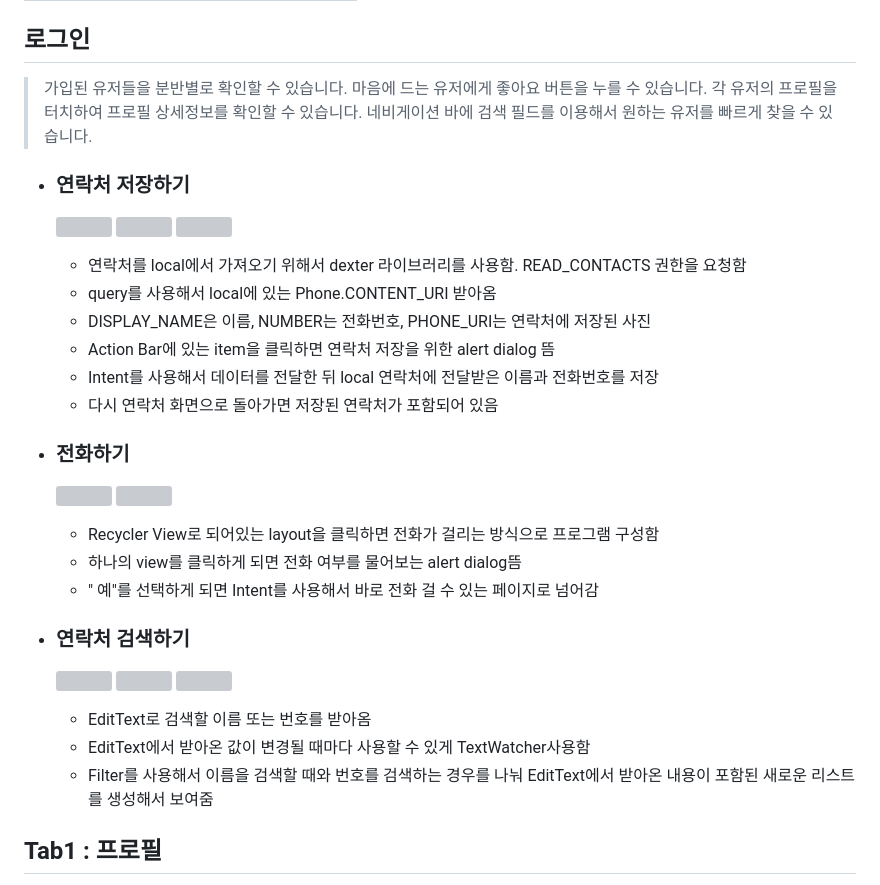
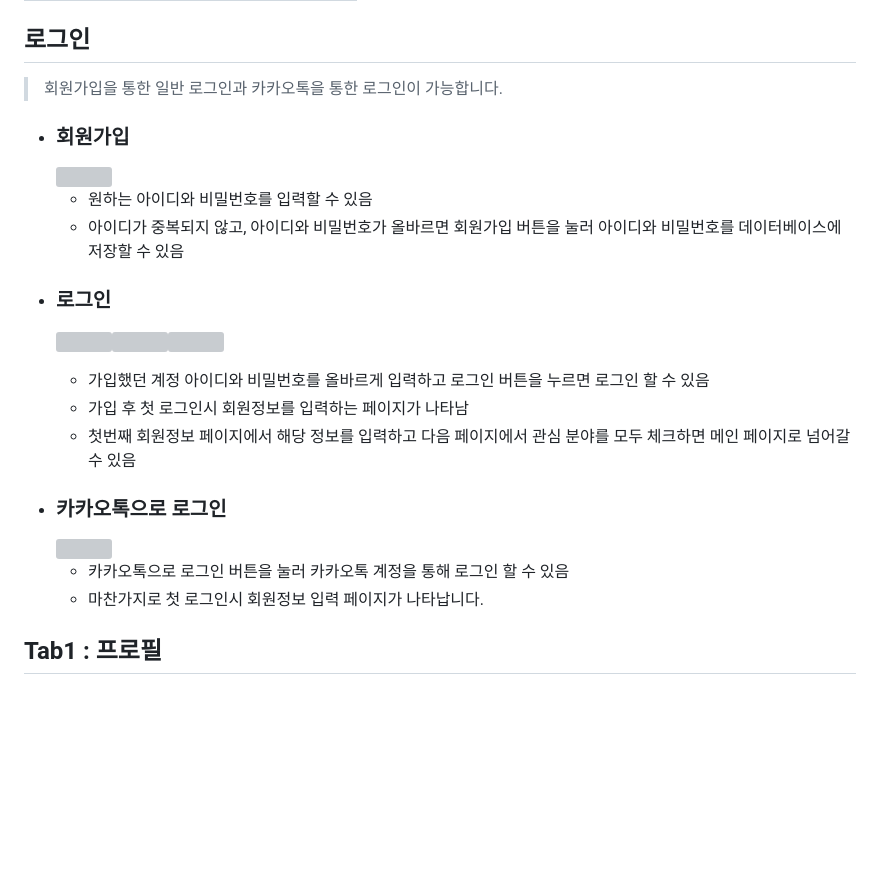
Before and after one commit to 2023-Summer-MadCamp-KP/FlowLink, a Markdown page: README.md, the part around one of its changes. Drawn GitHub-style; blank space fills up the shorter version; grey boxes are pictures that could not be loaded.

```diff
--- a/README.md
+++ b/README.md
@@ -8,31 +8,27 @@
 
 ## 로그인
-> 가입된 유저들을 분반별로 확인할 수 있습니다. 마음에 드는 유저에게 좋아요 버튼을 누를 수 있습니다. 각 유저의 프로필을 터치하여 프로필 상세정보를 확인할 수 있습니다.
-> 네비게이션 바에 검색 필드를 이용해서 원하는 유저를 빠르게 찾을 수 있습니다.
+> 회원가입을 통한 일반 로그인과 카카오톡을 통한 로그인이 가능합니다.
 
-- ### 연락처 저장하기
+- ### 회원가입
 
-  <img src="https://user-images.githubusercontent.com/63537847/124422603-802df980-dd9e-11eb-9906-e80cf7c5bd08.png" width="200" height="400"> <img src="https://user-images.githubusercontent.com/63537847/124422659-9b990480-dd9e-11eb-9267-7b4b571c761e.png" width="200" height="400"> <img src="https://user-images.githubusercontent.com/63537847/124422752-d13ded80-dd9e-11eb-99e7-4065a4c99c3b.png" width="200" height="400">
-   - 연락처를 local에서 가져오기 위해서 dexter 라이브러리를 사용함. READ_CONTACTS 권한을 요청함
-   - query를 사용해서 local에 있는 Phone.CONTENT_URI 받아옴
-   - DISPLAY_NAME은 이름, NUMBER는 전화번호, PHONE_URI는 연락처에 저장된 사진
-   - Action Bar에 있는 item을 클릭하면 연락처 저장을 위한 alert dialog 뜸
-   - Intent를 사용해서 데이터를 전달한 뒤 local 연락처에 전달받은 이름과 전화번호를 저장
-   - 다시 연락처 화면으로 돌아가면 저장된 연락처가 포함되어 있음
+  <img src="https://github.com/2023-Summer-MadCamp-KP/FlowLink/assets/98662998/19d6412e-f5d2-4484-b386-16e12a01279b" width="200" height="400">
 
-- ### 전화하기
+   - 원하는 아이디와 비밀번호를 입력할 수 있음
+   - 아이디가 중복되지 않고, 아이디와 비밀번호가 올바르면 회원가입 버튼을 눌러 아이디와 비밀번호를 데이터베이스에 저장할 수 있음
 
-  <img src="https://user-images.githubusercontent.com/63537847/124422815-e9157180-dd9e-11eb-9269-173ca6f23cb2.png" width="200" height="400"> <img src="https://user-images.githubusercontent.com/63537847/124422851-f6caf700-dd9e-11eb-9bfc-c1af7e72a00b.png" width="200" height="400">
-  - Recycler View로 되어있는 layout을 클릭하면 전화가 걸리는 방식으로 프로그램 구성함
-  - 하나의 view를 클릭하게 되면 전화 여부를 물어보는 alert dialog뜸
-  - " 예"를 선택하게 되면 Intent를 사용해서 바로 전화 걸 수 있는 페이지로 넘어감
+- ### 로그인
 
-- ### 연락처 검색하기
+  <img src="https://github.com/2023-Summer-MadCamp-KP/FlowLink/assets/98662998/40f1dd00-2014-4ccf-8686-3d7816b53eb8" width="200" height="400"><img src="https://github.com/2023-Summer-MadCamp-KP/FlowLink/assets/98662998/0b71924c-d8fc-442a-9c3f-a74dbf6f4b2b" width="200" height="400"><img src="https://github.com/2023-Summer-MadCamp-KP/FlowLink/assets/98662998/de0c12b7-3ce1-48f0-b746-41af769335a2" width="200" height="400">
+  - 가입했던 계정 아이디와 비밀번호를 올바르게 입력하고 로그인 버튼을 누르면 로그인 할 수 있음
+  - 가입 후 첫 로그인시 회원정보를 입력하는 페이지가 나타남
+  - 첫번째 회원정보 페이지에서 해당 정보를 입력하고 다음 페이지에서 관심 분야를 모두 체크하면 메인 페이지로 넘어갈 수 있음
 
-  <img src="https://user-images.githubusercontent.com/63537847/124543740-c9468200-de60-11eb-8610-0b3a69fceaff.png" width="200" height="400"> <img src="https://user-images.githubusercontent.com/63537847/124543744-cc417280-de60-11eb-8ddb-484ca99c4fbc.png" width="200" height="400"> <img src="https://user-images.githubusercontent.com/63537847/124543753-cf3c6300-de60-11eb-9bca-bd99abce04df.png" width="200" height="400">
-  - EditText로 검색할 이름 또는 번호를 받아옴
-  - EditText에서 받아온 값이 변경될 때마다 사용할 수 있게 TextWatcher사용함
-  - Filter를 사용해서 이름을 검색할 때와 번호를 검색하는 경우를 나눠 EditText에서 받아온 내용이 포함된 새로운 리스트를 생성해서 보여줌
+- ### 카카오톡으로 로그인
+
+  <img src="https://github.com/2023-Summer-MadCamp-KP/FlowLink/assets/98662998/f028711c-1cfd-4cbd-b7cb-1f597835d54e" width="200" height="400">
+
+  - 카카오톡으로 로그인 버튼을 눌러 카카오톡 계정을 통해 로그인 할 수 있음
+  - 마찬가지로 첫 로그인시 회원정보 입력 페이지가 나타납니다.
 
 
 ## Tab1 : 프로필
```
Also changed, not shown: other parts of README.md (+1 -1 lines).
